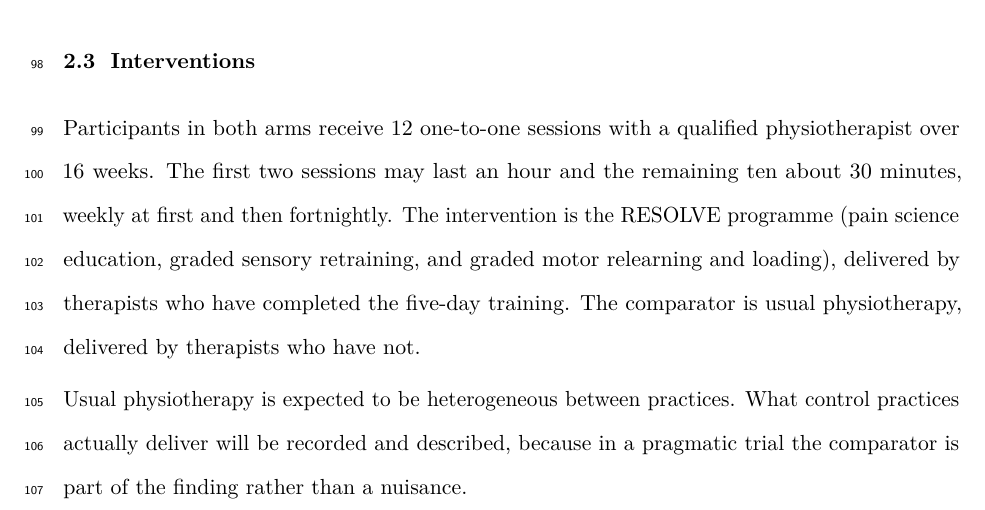
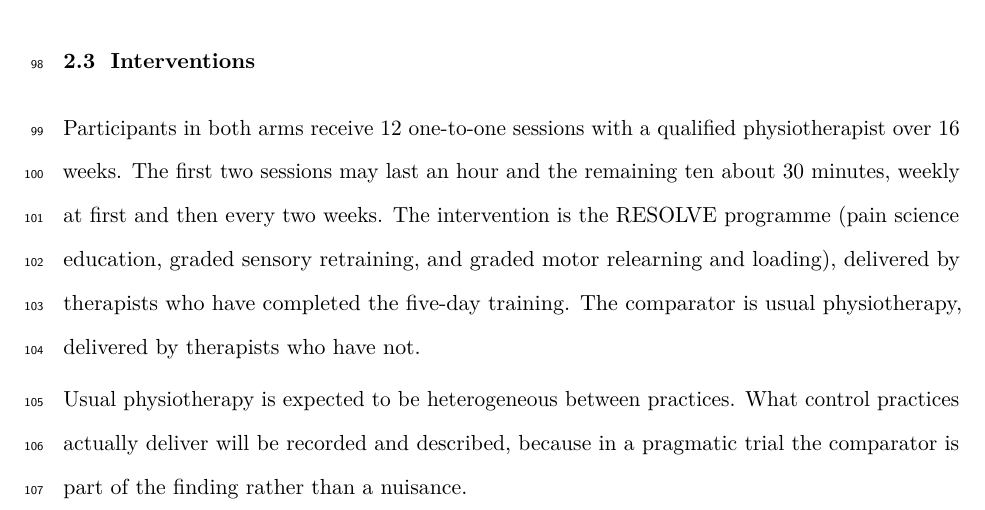
Before and after one commit to jdegenfellner/Resolve_Swiss_Statistical_Analysis_Plan, a LaTeX document (paper.tex): part of page 4 of 28, cut so that both start at the same text. Compiled offline with pdfLaTeX.

Commit message:
Plain English: every two weeks instead of fortnightly

```diff
--- a/paper.tex
+++ b/paper.tex
@@ -209,7 +209,7 @@ and is not covered by this plan.
 
 Participants in both arms receive 12 one-to-one sessions with a qualified
 physiotherapist over 16 weeks. The first two sessions may last an hour and the
-remaining ten about 30 minutes, weekly at first and then fortnightly. The
+remaining ten about 30 minutes, weekly at first and then every two weeks. The
 intervention is the RESOLVE programme (pain science education, graded sensory
 retraining, and graded motor relearning and loading), delivered by therapists
 who have completed the five-day training. The comparator is usual
```
Also changed, not shown: paper.pdf.
